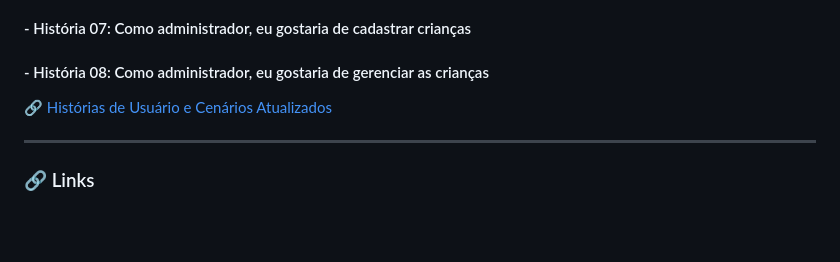
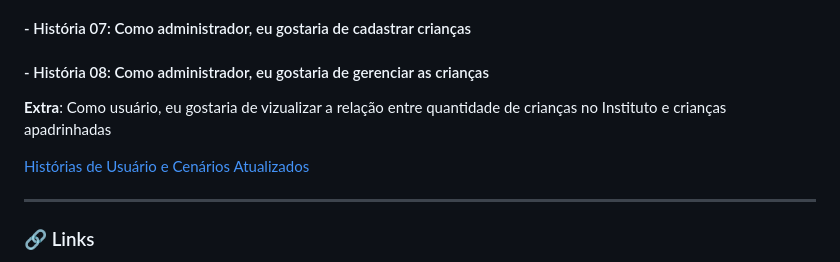
Before and after one commit to amandaaluzc/solidare-g5, a Markdown page: README.md, the part around one of its changes. Rendered like a GitHub page; folded sections open; blank space fills up the shorter version.

Commit message:
ultimo commit'

```diff
--- a/README.md
+++ b/README.md
@@ -158,8 +158,9 @@ Nosso projeto **Laço Solidare** visa automatizar os processos do sistema de apa
 #### - História 06: Como administrador, eu gostaria de gerenciar os padrinhos
 #### - História 07: Como administrador, eu gostaria de cadastrar crianças
 #### - História 08: Como administrador, eu gostaria de gerenciar as crianças
+**Extra**: Como usuário, eu gostaria de vizualizar a relação entre quantidade de crianças no Instituto e crianças apadrinhadas
 
-🔗 [Histórias de Usuário e Cenários Atualizados](https://docs.google.com/document/d/1u4eRhVVwZgFhZe1qXeQgEIQJguWyihG8sPGUJnuedxc/edit?usp=sharing)
+[Histórias de Usuário e Cenários Atualizados](https://docs.google.com/document/d/1u4eRhVVwZgFhZe1qXeQgEIQJguWyihG8sPGUJnuedxc/edit?usp=sharing)
 
 
 ---
```
Also changed, not shown: other parts of README.md (+1 -1 lines).
